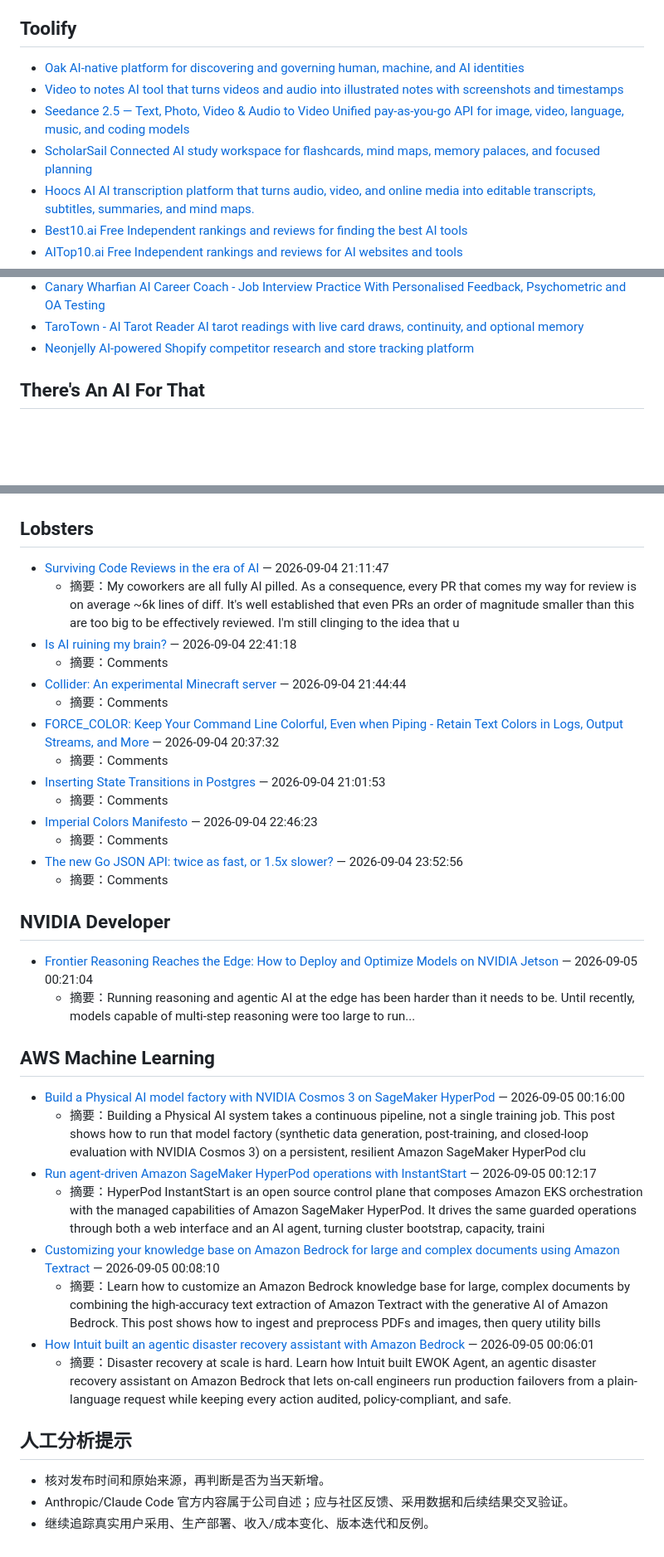
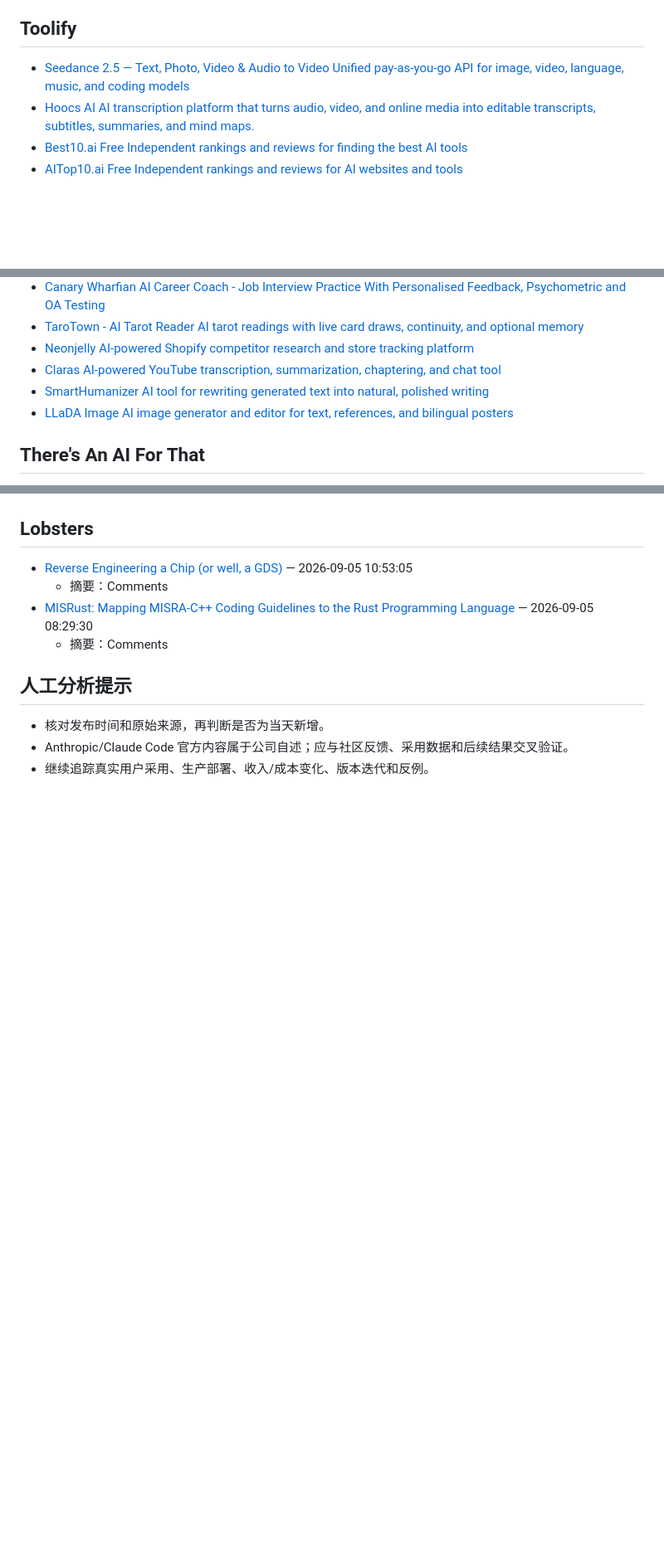
Before and after one commit to rayest/xiaobai-xue-ai-7-days, a Markdown page: reports/ai-intelligence-2026-09-05.md, 3 parts joined by grey strips. Shown at 83% size. Rendered like a GitHub page; blank space fills up the shorter version.

Commit message:
docs: update AI intelligence scan for 2026-09-05

```diff
--- a/reports/ai-intelligence-2026-09-05.md
+++ b/reports/ai-intelligence-2026-09-05.md
@@ -73,10 +73,7 @@
 
 ## Toolify
 
-- [Oak AI-native platform for discovering and governing human, machine, and AI identities](https://www.toolify.ai/tool/oak)
-- [Video to notes AI tool that turns videos and audio into illustrated notes with screenshots and timestamps](https://www.toolify.ai/tool/video-to-notes)
 - [Seedance 2.5 — Text, Photo, Video & Audio to Video Unified pay-as-you-go API for image, video, language, music, and coding models](https://www.toolify.ai/tool/seedance-2-5-text-photo-video-audio-to-video)
-- [ScholarSail Connected AI study workspace for flashcards, mind maps, memory palaces, and focused planning](https://www.toolify.ai/tool/scholarsail)
 - [Hoocs AI AI transcription platform that turns audio, video, and online media into editable transcripts, subtitles, summaries, and mind maps.](https://www.toolify.ai/tool/hoocs-ai)
 - [Best10.ai Free Independent rankings and reviews for finding the best AI tools](https://www.toolify.ai/tool/best10-ai)
 - [AITop10.ai Free Independent rankings and reviews for AI websites and tools](https://www.toolify.ai/tool/aitop10-ai)
@@ -96,6 +93,9 @@
 - [Canary Wharfian AI Career Coach - Job Interview Practice With Personalised Feedback, Psychometric and OA Testing](https://www.toolify.ai/tool/canary-wharfian)
 - [TaroTown - AI Tarot Reader AI tarot readings with live card draws, continuity, and optional memory](https://www.toolify.ai/tool/tarotown-ai-tarot-reader)
 - [Neonjelly AI-powered Shopify competitor research and store tracking platform](https://www.toolify.ai/tool/neonjelly)
+- [Claras AI-powered YouTube transcription, summarization, chaptering, and chat tool](https://www.toolify.ai/tool/claras)
+- [SmartHumanizer AI tool for rewriting generated text into natural, polished writing](https://www.toolify.ai/tool/smarthumanizer)
+- [LLaDA Image AI image generator and editor for text, references, and bilingual posters](https://www.toolify.ai/tool/llada-image)
 
 ## There's An AI For That
 
@@ -205,36 +193,10 @@
 
 ## Lobsters
 
-- [Surviving Code Reviews in the era of AI](https://lobste.rs/s/7tpc5q/surviving_code_reviews_era_ai) — 2026-09-04 21:11:47
-  - 摘要：My coworkers are all fully AI pilled. As a consequence, every PR that comes my way for review is on average ~6k lines of diff. It's well established that even PRs an order of magnitude smaller than this are too big to be effectively reviewed. I'm still clinging to the idea that u
-- [Is AI ruining my brain?](https://thoughtbot.com/blog/is-ai-ruining-my-brain) — 2026-09-04 22:41:18
+- [Reverse Engineering a Chip (or well, a GDS)](https://pradyun.net/blog/reverse_engineering.html) — 2026-09-05 10:53:05
   - 摘要：Comments
-- [Collider: An experimental Minecraft server](https://github.com/Nozistance/collider) — 2026-09-04 21:44:44
+- [MISRust: Mapping MISRA-C++ Coding Guidelines to the Rust Programming Language](https://arxiv.org/abs/2605.23490) — 2026-09-05 08:29:30
   - 摘要：Comments
-- [FORCE_COLOR: Keep Your Command Line Colorful, Even when Piping - Retain Text Colors in Logs, Output Streams, and More](https://force-color.org/) — 2026-09-04 20:37:32
-  - 摘要：Comments
-- [Inserting State Transitions in Postgres](https://thoughtbot.com/blog/inserting-state-transitions-in-postgres) — 2026-09-04 21:01:53
-  - 摘要：Comments
-- [Imperial Colors Manifesto](https://qum.cz/imperial_colors/) — 2026-09-04 22:46:23
-  - 摘要：Comments
-- [The new Go JSON API: twice as fast, or 1.5x slower?](https://lemire.me/blog/2026/08/29/the-new-go-json-api-twice-as-fast-or-1-5x-slower/) — 2026-09-04 23:52:56
-  - 摘要：Comments
-
-## NVIDIA Developer
-
-- [Frontier Reasoning Reaches the Edge: How to Deploy and Optimize Models on NVIDIA Jetson](https://developer.nvidia.com/blog/frontier-reasoning-reaches-the-edge-how-to-deploy-and-optimize-models-on-nvidia-jetson/) — 2026-09-05 00:21:04
-  - 摘要：Running reasoning and agentic AI at the edge has been harder than it needs to be. Until recently, models capable of multi-step reasoning were too large to run...
-
-## AWS Machine Learning
-
-- [Build a Physical AI model factory with NVIDIA Cosmos 3 on SageMaker HyperPod](https://aws.amazon.com/blogs/machine-learning/build-a-physical-ai-model-factory-with-nvidia-cosmos-3-on-sagemaker-hyperpod/) — 2026-09-05 00:16:00
-  - 摘要：Building a Physical AI system takes a continuous pipeline, not a single training job. This post shows how to run that model factory (synthetic data generation, post-training, and closed-loop evaluation with NVIDIA Cosmos 3) on a persistent, resilient Amazon SageMaker HyperPod clu
-- [Run agent-driven Amazon SageMaker HyperPod operations with InstantStart](https://aws.amazon.com/blogs/machine-learning/run-agent-driven-amazon-sagemaker-hyperpod-operations-with-instantstart/) — 2026-09-05 00:12:17
-  - 摘要：HyperPod InstantStart is an open source control plane that composes Amazon EKS orchestration with the managed capabilities of Amazon SageMaker HyperPod. It drives the same guarded operations through both a web interface and an AI agent, turning cluster bootstrap, capacity, traini
-- [Customizing your knowledge base on Amazon Bedrock for large and complex documents using Amazon Textract](https://aws.amazon.com/blogs/machine-learning/customizing-your-knowledge-base-on-amazon-bedrock-for-large-and-complex-documents-using-amazon-textract/) — 2026-09-05 00:08:10
-  - 摘要：Learn how to customize an Amazon Bedrock knowledge base for large, complex documents by combining the high-accuracy text extraction of Amazon Textract with the generative AI of Amazon Bedrock. This post shows how to ingest and preprocess PDFs and images, then query utility bills
-- [How Intuit built an agentic disaster recovery assistant with Amazon Bedrock](https://aws.amazon.com/blogs/machine-learning/how-intuit-built-an-agentic-disaster-recovery-assistant-with-amazon-bedrock/) — 2026-09-05 00:06:01
-  - 摘要：Disaster recovery at scale is hard. Learn how Intuit built EWOK Agent, an agentic disaster recovery assistant on Amazon Bedrock that lets on-call engineers run production failovers from a plain-language request while keeping every action audited, policy-compliant, and safe.
 
 ## 人工分析提示
 
```
Also changed, not shown: other parts of reports/ai-intelligence-2026-09-05.md (+31 -43 lines).
